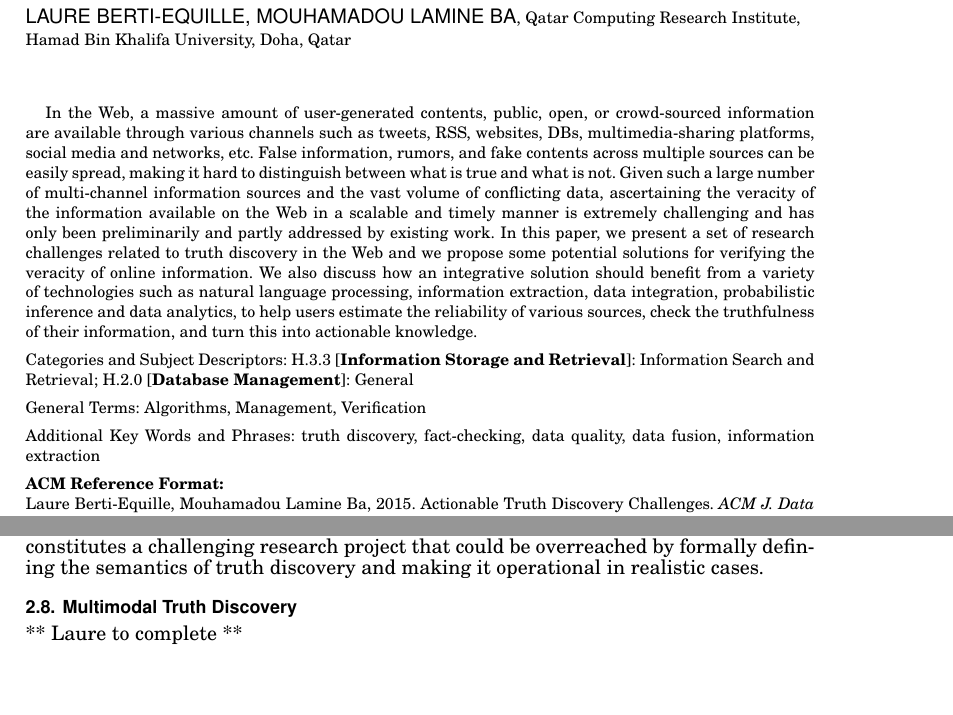
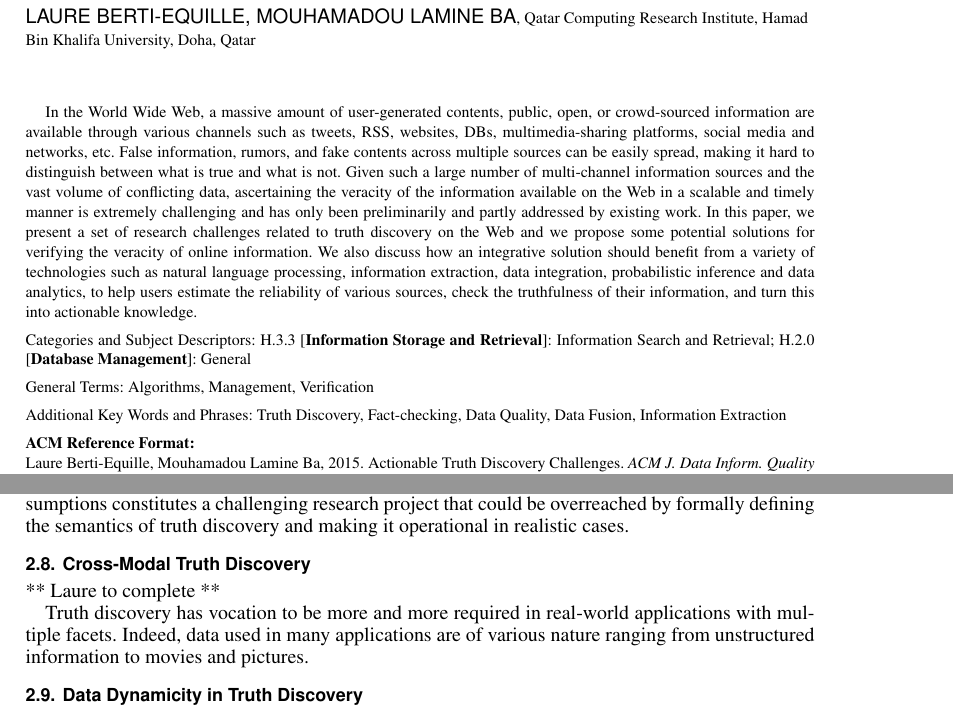
Before and after one commit to baalamine/qf-discoverings, a LaTeX paper (JDIQ16/challenge_paper.tex): two parts of pages 1 and 5 of 8, joined at a grey line, cut so that both start at the same text, the shorter picture padded with empty space. The pictures show the PDF file JDIQ16/challenge_paper.pdf that the author committed with the source.

Commit message:
minor on formatting

```diff
--- a/JDIQ16/challenge_paper.tex
+++ b/JDIQ16/challenge_paper.tex
@@ -42,11 +44,11 @@
 }
 \begin{abstract}
 
-In the Web, a massive amount of user-generated contents, public, open, or crowd-sourced information are available through various channels such as tweets, RSS, websites, DBs,
+In the World Wide Web, a massive amount of user-generated contents, public, open, or crowd-sourced information are available through various channels such as tweets, RSS, websites, DBs,
 multimedia-sharing platforms, social media and networks, etc. False information, rumors, and fake contents across multiple sources can be easily spread,  making it hard to distinguish
 between what is true and what is not. Given such a large number of multi-channel information sources and the vast volume of conflicting data, ascertaining the veracity of the information
 available on the Web in a scalable and timely manner is extremely challenging and has only been preliminarily and partly addressed by existing work. In this paper, we present a set of research
-challenges related to truth discovery in the Web   and we propose some potential solutions for verifying the veracity of online information.  We also discuss how an integrative solution should
+challenges related to truth discovery on the Web and we propose some potential solutions for verifying the veracity of online information.  We also discuss how an integrative solution should
 benefit from a variety of technologies such as natural language processing, information extraction, data integration, probabilistic inference and data analytics, to help users estimate the reliability
 of various sources, check the truthfulness of their information, and turn this into actionable knowledge.
 
@@ -257,12 +259,15 @@ Relaxing these assumptions constitutes a challenging research project that could
 
 
 
-\subsection{Multimodal Truth Discovery}
+\subsection{Cross-Modal Truth Discovery}
 ** Laure to complete **
 
+Truth discovery has vocation to be more and more required in real-world applications with multiple facets.
+Indeed, data used in many applications are of various nature ranging from unstructured information to movies
+and pictures.
 
 
-\subsection{Dynamics of Truth Discovery}
+\subsection{Data Dynamicity in  Truth Discovery}
 ** Laure to complete **
 
 \section{Towards An Integrative Solution}
```
Also changed, not shown: JDIQ16/challenge_paper.pdf, JDIQ16/challenge_paper.tex (4 more changed lines).
